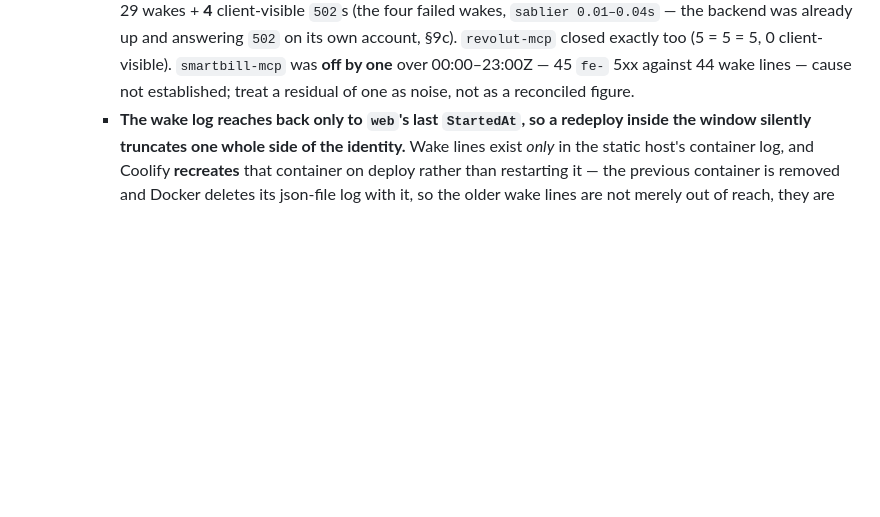
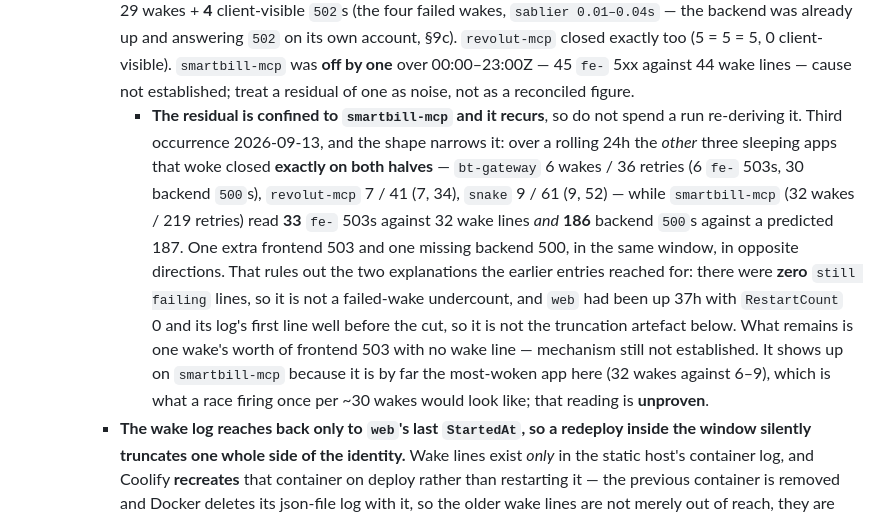
Before and after one commit to bogdanripa/pironman, a Markdown page: ARCHITECTURE.md, the part around the change. GitHub-like rendering; blank space fills up the shorter version.

Commit message:
docs: the wake-reconciliation residual is smartbill-only and recurs
Nightly audit found the §11 identity closing exactly on both halves for
bt-gateway (6 wakes/36 retries), revolut-mcp (7/41) and snake (9/61), while
smartbill-mcp (32/219) came out +1 on the fe- 503s and -1 on the backend
500s in the same window.

Zero "still failing" lines and web up 37h with RestartCount 0 rule out the
failed-wake undercount and the log-truncation artefact that the 09-09 and
09-10 entries reached for. Mechanism still not established; recorded so the
next run does not re-derive it.

Co-Authored-By: Claude Opus 5 <noreply@anthropic.com>
Claude-Session: https://claude.ai/code/session_0197DSeqgJmShi7NkmFPcL4m

```diff
--- a/ARCHITECTURE.md
+++ b/ARCHITECTURE.md
@@ -1304,6 +1304,23 @@ flows through: the Traefik access log** — nothing is installed per app.
       `smartbill-mcp` was **off by one** over 00:00–23:00Z — 45 `fe-` 5xx against
       44 wake lines — cause not established; treat a residual of one as noise, not
       as a reconciled figure.
+      - **The residual is confined to `smartbill-mcp` and it recurs**, so do not
+        spend a run re-deriving it. Third occurrence 2026-09-13, and the shape
+        narrows it: over a rolling 24h the *other* three sleeping apps that woke
+        closed **exactly on both halves** — `bt-gateway` 6 wakes / 36 retries
+        (6 `fe-` 503s, 30 backend `500`s), `revolut-mcp` 7 / 41 (7, 34),
+        `snake` 9 / 61 (9, 52) — while `smartbill-mcp` (32 wakes / 219 retries)
+        read **33** `fe-` 503s against 32 wake lines *and* **186** backend `500`s
+        against a predicted 187. One extra frontend 503 and one missing backend
+        500, in the same window, in opposite directions. That rules out the two
+        explanations the earlier entries reached for: there were **zero**
+        `still failing` lines, so it is not a failed-wake undercount, and `web`
+        had been up 37h with `RestartCount` 0 and its log's first line well before
+        the cut, so it is not the truncation artefact below. What remains is one
+        wake's worth of frontend 503 with no wake line — mechanism still not
+        established. It shows up on `smartbill-mcp` because it is by far the
+        most-woken app here (32 wakes against 6–9), which is what a race firing
+        once per ~30 wakes would look like; that reading is **unproven**.
     - **The wake log reaches back only to `web`'s last `StartedAt`, so a redeploy
       inside the window silently truncates one whole side of the identity.** Wake
       lines exist *only* in the static host's container log, and Coolify
```
